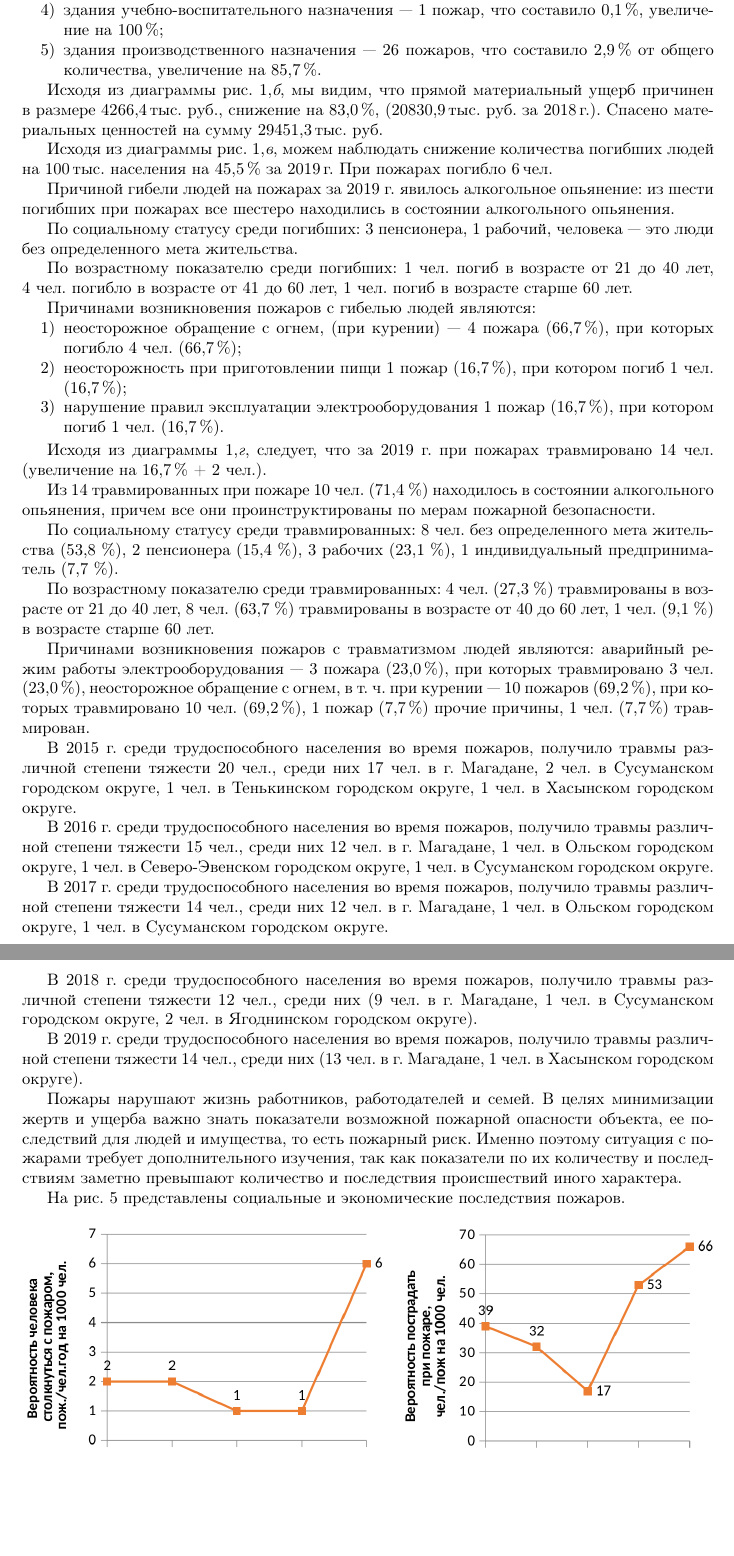
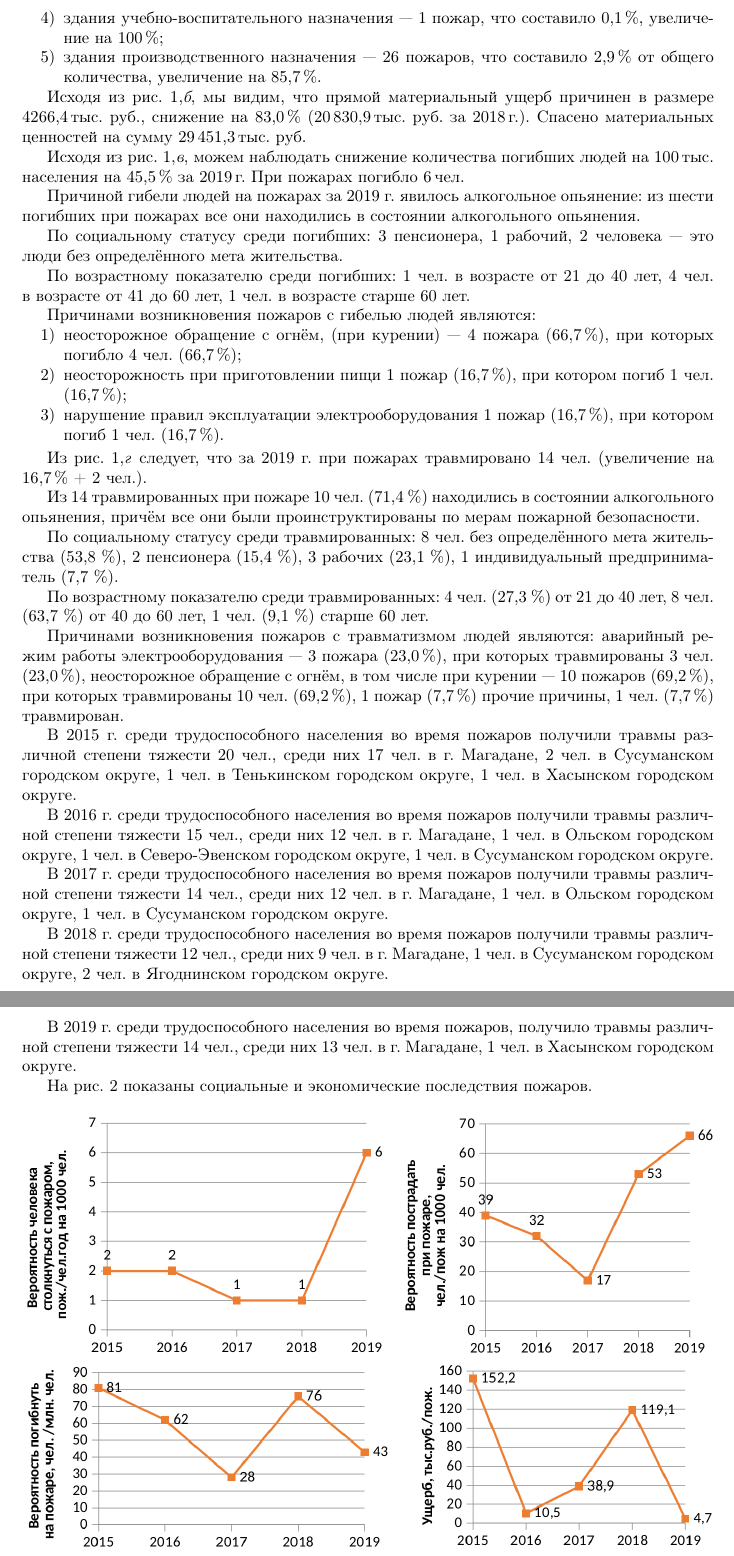
Before and after one commit to kolegovpp/conf_2020, a LaTeX book (head.tex, which reads authors/zelencov.tex): two parts of pages 108 and 109 of 164, joined at a grey line, cut so that both start at the same text, the shorter picture padded with empty space. Compiled offline with pdfLaTeX.

Commit message:
Правки Фокас ТА

```diff
--- a/authors/zelencov.tex
+++ b/authors/zelencov.tex
@@ -56,64 +57,56 @@
 \begin{enumerate}[noitemsep]\vspace{-8pt}
 \item жилой сектор~--- 210 пожаров, что составило 23,2\,\% от общего количества, увеличение на 42,9\,\%;
 \item места открытого хранения веществ и материалов и прочие объекты~--- 578 пожаров (63,8\,\%), увеличение на 100\,\%;
-\item транспортные средства~--- 47 пожаров, что составило 5,2\,\% от общего количества, увеличение на 80,8\,\%;
+\item транспортные средства~--- 47 пожаров, что составило 5,2\,\% от общего количества; увеличение на 80,8\,\%;
 \item здания учебно-воспитательного назначения~--- 1 пожар, что составило 0,1\,\%, увеличение на 100\,\%;
 \item здания производственного назначения~--- 26 пожаров, что составило 2,9\,\% от общего количества, увеличение на 85,7\,\%.
 \end{enumerate}
  \vspace{-8pt}
 
- Исходя из диаграммы рис. 1,\textit{б}, мы видим, что прямой материальный ущерб причинен в~размере 4266,4\,тыс. руб., снижение на 83,0\,\%, (20830,9\,тыс. руб. за 2018\,г.). Спасено материальных ценностей на сумму 29451,3\,тыс. руб.
+ Исходя из рис. 1,\textit{б}, мы видим, что прямой материальный ущерб причинен в~размере 4266,4\,тыс. руб., снижение на 83,0\,\% (20\,830,9\,тыс. руб. за 2018\,г.). Спасено материальных ценностей на сумму 29\,451,3\,тыс. руб.
 
- Исходя из диаграммы рис. 1,\textit{в}, можем наблюдать снижение количества погибших людей на 100\,тыс. населения на 45,5\,\% за 2019\,г. При пожарах погибло 6\,чел.
+ Исходя из рис. 1,\textit{в}, можем наблюдать снижение количества погибших людей на 100\,тыс. населения на 45,5\,\% за 2019\,г. При пожарах погибло 6\,чел.
 
  Причиной гибели людей на пожарах за 2019~г. явилось алкогольное
- опьянение: из шести погибших при пожарах все шестеро находились в~состоянии алкогольного опьянения.
+ опьянение: из шести погибших при пожарах все они находились в~состоянии алкогольного опьянения.
 
- По социальному статусу среди погибших: 3~пенсионера, 1~рабочий, человека~--- это люди без определенного мета жительства.
+ По социальному статусу среди погибших: 3~пенсионера, 1~рабочий, 2 человека~--- это люди без определённого мета жительства.
 
- По возрастному показателю среди погибших: 1~чел. погиб в~возрасте от~21
- до~40~лет, 4~чел. погибло в~возрасте от~41 до~60~лет, 1~чел. погиб в~возрасте старше 60~лет.
+ По возрастному показателю среди погибших: 1~чел. в~возрасте от~21
+ до~40~лет, 4~чел. в~возрасте от~41 до~60~лет, 1~чел. в~возрасте старше 60~лет.
 
 Причинами возникновения пожаров с гибелью людей являются:
 \begin{enumerate}[noitemsep]\vspace{-8pt}
-\item неосторожное обращение с огнем, (при курении)~--- 4 пожара (66,7\,\%), при которых погибло 4 чел. (66,7\,\%);
+\item неосторожное обращение с огнём, (при курении)~--- 4 пожара (66,7\,\%), при которых погибло 4 чел. (66,7\,\%);
 \item неосторожность при приготовлении пищи 1 пожар (16,7\,\%), при котором погиб 1 чел. (16,7\,\%);
 \item нарушение правил эксплуатации электрооборудования 1 пожар (16,7\,\%), при котором погиб 1 чел. (16,7\,\%).
 \end{enumerate}
 \vspace{-6pt}
 
-Исходя из диаграммы 1,\textit{г}, следует, что за 2019~г. при пожарах травмировано 14~чел. (увеличение на 16,7\,\% + 2~чел.).
+Из рис. 1,\textit{г} следует, что за 2019~г. при пожарах травмировано 14~чел. (увеличение на 16,7\,\% + 2~чел.).
 
-Из 14 травмированных при пожаре 10 чел. (71,4~\%) находилось в~состоянии
-алкогольного опьянения, причем все они проинструктированы по мерам
+Из 14 травмированных при пожаре 10 чел. (71,4~\%) находились в~состоянии
+алкогольного опьянения, причём все они были проинструктированы по мерам
 пожарной безопасности.
 
-По социальному статусу среди травмированных: 8~чел. без определенного
+По социальному статусу среди травмированных: 8~чел. без определённого
 мета жительства (53,8~\%), 2~пенсионера (15,4~\%), 3~рабочих (23,1~\%), 1~индивидуальный предприниматель (7,7~\%).
 
-По возрастному показателю среди травмированных: 4~чел. (27,3~\%)
-травмированы в~возрасте от~21 до~40~лет, 8~чел. (63,7~\%) травмированы в~возрасте от~40 до~60~лет, 1~чел. (9,1~\%) в возрасте старше 60~лет.
+По возрастному показателю среди травмированных: 4~чел. (27,3~\%) от~21 до~40~лет, 8~чел. (63,7~\%) от~40 до~60~лет, 1~чел. (9,1~\%) старше 60~лет.
 
-Причинами возникновения пожаров с травматизмом людей являются: аварийный режим работы электрооборудования~--- 3~пожара (23,0\,\%), при~которых травмировано 3~чел. (23,0\,\%), неосторожное обращение с огнем, в~т.~ч. при курении~--- 10~пожаров (69,2\,\%), при~которых травмировано 10~чел. (69,2\,\%), 1~пожар (7,7\,\%) прочие причины, 1~чел. (7,7\,\%) травмирован.
+Причинами возникновения пожаров с травматизмом людей являются: аварийный режим работы электрооборудования~--- 3~пожара (23,0\,\%), при~которых травмированы 3~чел. (23,0\,\%), неосторожное обращение с огнём, в~том числе при курении~--- 10~пожаров (69,2\,\%), при~которых травмированы 10~чел. (69,2\,\%), 1~пожар (7,7\,\%) прочие причины, 1~чел. (7,7\,\%) травмирован.
 
-В 2015 г. среди трудоспособного населения во время пожаров, получило травмы различной степени тяжести 20~чел., среди них 17~чел. в~г.~Магадане, 2~чел. в~Сусуманском городском округе, 1~чел. в~Тенькинском городском округе, 1~чел. в~Хасынском городском округе.
+В 2015 г. среди трудоспособного населения во время пожаров получили травмы различной степени тяжести 20~чел., среди них 17~чел. в~г.~Магадане, 2~чел. в~Сусуманском городском округе, 1~чел. в~Тенькинском городском округе, 1~чел. в~Хасынском городском округе.
 
-В 2016 г. среди трудоспособного населения во время пожаров, получило травмы различной степени тяжести 15 чел., среди них 12~чел. в~г.~Магадане, 1~чел. в~Ольском городском округе, 1~чел. в~Северо-Эвенском городском округе, 1~чел. в~Сусуманском городском округе.
+В 2016 г. среди трудоспособного населения во время пожаров получили травмы различной степени тяжести 15 чел., среди них 12~чел. в~г.~Магадане, 1~чел. в~Ольском городском округе, 1~чел. в~Северо-Эвенском городском округе, 1~чел. в~Сусуманском городском округе.
 
-В 2017 г. среди трудоспособного населения во время пожаров, получило травмы различной степени тяжести 14 чел., среди них 12~чел. в~г. Магадане, 1~чел. в~Ольском городском округе, 1~чел. в~Сусуманском городском округе.
+В 2017 г. среди трудоспособного населения во время пожаров получили травмы различной степени тяжести 14 чел., среди них 12~чел. в~г. Магадане, 1~чел. в~Ольском городском округе, 1~чел. в~Сусуманском городском округе.
 
-В 2018 г. среди трудоспособного населения во время пожаров, получило травмы различной степени тяжести 12 чел., среди них (9~чел. в~г. Магадане, 1~чел. в~Сусуманском городском округе, 2~чел. в~Ягоднинском городском округе).
+В 2018 г. среди трудоспособного населения во время пожаров получили травмы различной степени тяжести 12 чел., среди них 9~чел. в~г. Магадане, 1~чел. в~Сусуманском городском округе, 2~чел. в~Ягоднинском городском округе.
 
-В 2019 г. среди трудоспособного населения во время пожаров, получило травмы различной степени тяжести 14 чел., среди них (13~чел. в~г. Магадане, 1~чел. в~Хасынском городском округе).
+В 2019 г. среди трудоспособного населения во время пожаров, получило травмы различной степени тяжести 14 чел., среди них 13~чел. в~г. Магадане, 1~чел. в~Хасынском городском округе.
 
-Пожары нарушают жизнь работников, работодателей и~семей. В~целях
-минимизации жертв и ущерба важно знать показатели возможной пожарной
-опасности объекта, ее последствий для людей и~имущества, то~есть
-пожарный риск. Именно поэтому ситуация с~пожарами требует
-дополнительного изучения, так как показатели по~их~количеству и~последствиям заметно превышают количество и~последствия происшествий
-иного характера.
-
-На рис.~5 представлены социальные и экономические последствия пожаров.
+На рис.~2 показаны социальные и экономические последствия пожаров.
 
 \input{authors/zelencov_fig2.tex}
 
```
Also changed, not shown: authors/zelencov_fig1.tex (+1 -1 lines), neisri2016.sty (+2 -0 lines), authors/zelencov.tex (35 more changed lines).
